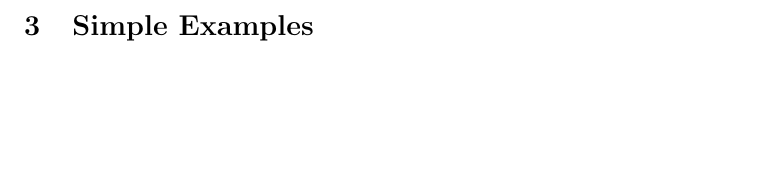
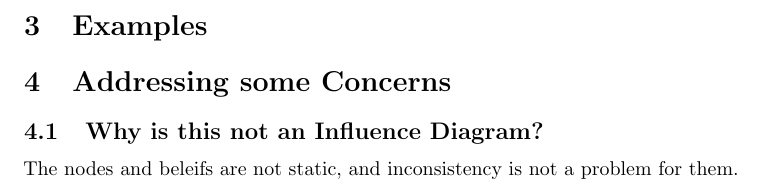
Before and after one commit to orichardson/pdg-expts, a LaTeX problem sheet (preferences/overview_and_examples.tex): part of page 4 of 4, cut so that both start at the same text, the shorter picture padded with empty space. Compiled offline with pdfLaTeX.

Commit message:
minor changes

```diff
--- a/preferences/overview_and_examples.tex
+++ b/preferences/overview_and_examples.tex
@@ -100,7 +100,16 @@
 
 
 
-	\section{Simple Examples}
+	\section{Examples}
+
+
+%	\subsection{Framing Problems}
+%	\subsection{Learning}
+%	\subsection{
+	\section{Addressing some Concerns}
+
+	\subsection{Why is this not an Influence Diagram?}
+	The nodes and beleifs are not static, and inconsistency is not a problem for them.
 
 
 \end{document}
```
